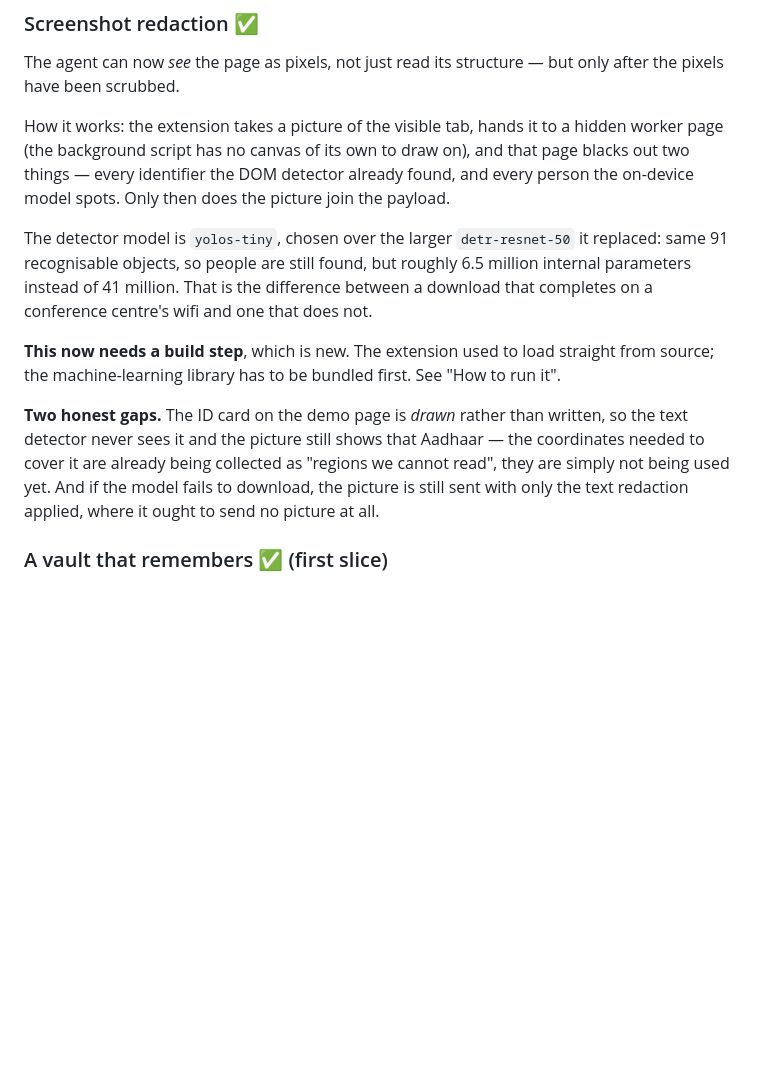
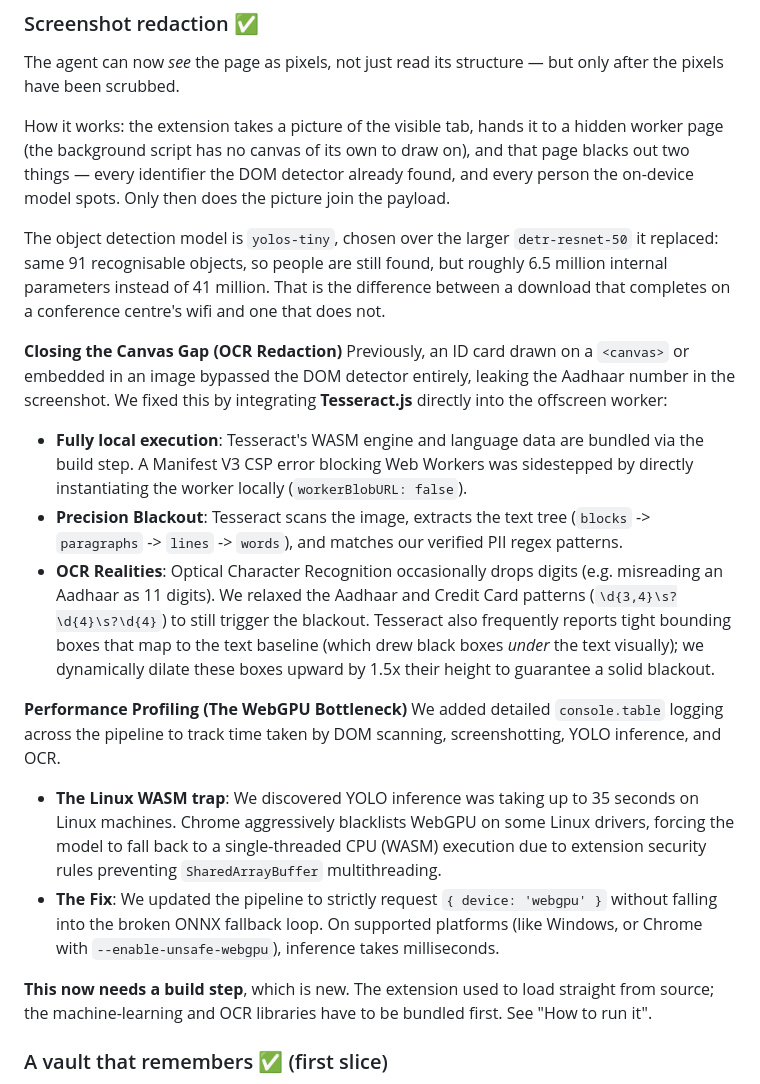
Before and after one commit to Parth-Kolekar/cyclops, a Markdown page: PROGRESS.md, the part around the change. Rendered like a GitHub page; blank space fills up the shorter version.

```diff
--- a/PROGRESS.md
+++ b/PROGRESS.md
@@ -479,22 +479,26 @@ and that page blacks out two things — every identifier the DOM detector alread
 found, and every person the on-device model spots. Only then does the picture
 join the payload.
 
-The detector model is `yolos-tiny`, chosen over the larger `detr-resnet-50` it
+The object detection model is `yolos-tiny`, chosen over the larger `detr-resnet-50` it
 replaced: same 91 recognisable objects, so people are still found, but roughly
 6.5 million internal parameters instead of 41 million. That is the difference
 between a download that completes on a conference centre's wifi and one that
 does not.
 
+**Closing the Canvas Gap (OCR Redaction)**
+Previously, an ID card drawn on a `<canvas>` or embedded in an image bypassed the DOM detector entirely, leaking the Aadhaar number in the screenshot. We fixed this by integrating **Tesseract.js** directly into the offscreen worker:
+- **Fully local execution**: Tesseract's WASM engine and language data are bundled via the build step. A Manifest V3 CSP error blocking Web Workers was sidestepped by directly instantiating the worker locally (`workerBlobURL: false`).
+- **Precision Blackout**: Tesseract scans the image, extracts the text tree (`blocks` -> `paragraphs` -> `lines` -> `words`), and matches our verified PII regex patterns.
+- **OCR Realities**: Optical Character Recognition occasionally drops digits (e.g. misreading an Aadhaar as 11 digits). We relaxed the Aadhaar and Credit Card patterns (`\d{3,4}\s?\d{4}\s?\d{4}`) to still trigger the blackout. Tesseract also frequently reports tight bounding boxes that map to the text baseline (which drew black boxes *under* the text visually); we dynamically dilate these boxes upward by 1.5x their height to guarantee a solid blackout.
+
+**Performance Profiling (The WebGPU Bottleneck)**
+We added detailed `console.table` logging across the pipeline to track time taken by DOM scanning, screenshotting, YOLO inference, and OCR.
+- **The Linux WASM trap**: We discovered YOLO inference was taking up to 35 seconds on Linux machines. Chrome aggressively blacklists WebGPU on some Linux drivers, forcing the model to fall back to a single-threaded CPU (WASM) execution due to extension security rules preventing `SharedArrayBuffer` multithreading.
+- **The Fix**: We updated the pipeline to strictly request `{ device: 'webgpu' }` without falling into the broken ONNX fallback loop. On supported platforms (like Windows, or Chrome with `--enable-unsafe-webgpu`), inference takes milliseconds.
+
 **This now needs a build step**, which is new. The extension used to load
-straight from source; the machine-learning library has to be bundled first.
+straight from source; the machine-learning and OCR libraries have to be bundled first.
 See "How to run it".
-
-**Two honest gaps.** The ID card on the demo page is *drawn* rather than
-written, so the text detector never sees it and the picture still shows that
-Aadhaar — the coordinates needed to cover it are already being collected as
-"regions we cannot read", they are simply not being used yet. And if the model
-fails to download, the picture is still sent with only the text redaction
-applied, where it ought to send no picture at all.
 
 ### A vault that remembers ✅ (first slice)
 
```
